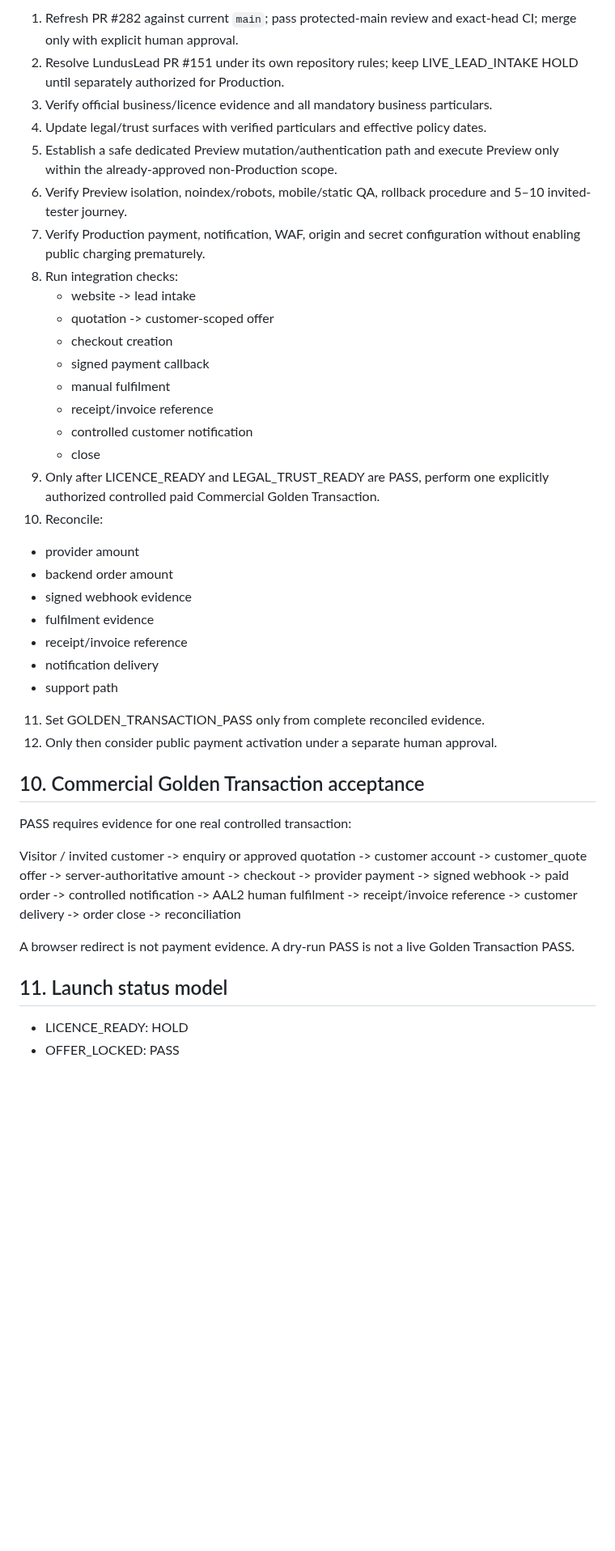
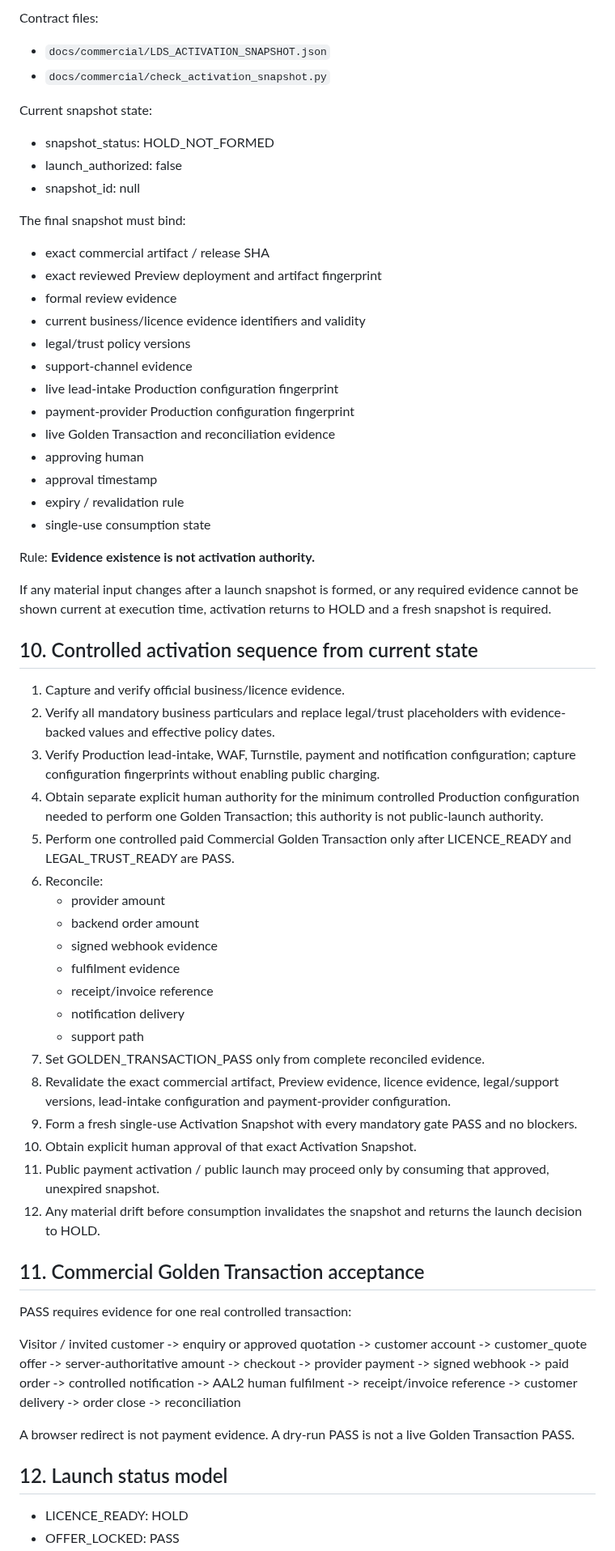
Before and after one commit to lundus88/fieldgis-reference, a Markdown page: docs/commercial/LDS_FINAL_COMMERCIAL_ACTIVATION_GATE.md, the part around one of its changes. Shown at 81% size. Drawn GitHub-style; blank space fills up the shorter version.

Commit message:
docs(lds): refresh final activation gate to current merged and Preview state

```diff
--- a/docs/commercial/LDS_FINAL_COMMERCIAL_ACTIVATION_GATE.md
+++ b/docs/commercial/LDS_FINAL_COMMERCIAL_ACTIVATION_GATE.md
@@ -147,22 +162,41 @@ Repository merge does not apply these settings.
 
-1. Refresh PR #282 against current `main`; pass protected-main review and exact-head CI; merge only with explicit human approval.
-2. Resolve LundusLead PR #151 under its own repository rules; keep LIVE_LEAD_INTAKE HOLD until separately authorized for Production.
-3. Verify official business/licence evidence and all mandatory business particulars.
-4. Update legal/trust surfaces with verified particulars and effective policy dates.
-5. Establish a safe dedicated Preview mutation/authentication path and execute Preview only within the already-approved non-Production scope.
-6. Verify Preview isolation, noindex/robots, mobile/static QA, rollback procedure and 5–10 invited-tester journey.
-7. Verify Production payment, notification, WAF, origin and secret configuration without enabling public charging prematurely.
-8. Run integration checks:
-   - website -> lead intake
-   - quotation -> customer-scoped offer
-   - checkout creation
-   - signed payment callback
-   - manual fulfilment
-   - receipt/invoice reference
-   - controlled customer notification
-   - close
-9. Only after LICENCE_READY and LEGAL_TRUST_READY are PASS, perform one explicitly authorized controlled paid Commercial Golden Transaction.
-10. Reconcile:
+Contract files:
+- `docs/commercial/LDS_ACTIVATION_SNAPSHOT.json`
+- `docs/commercial/check_activation_snapshot.py`
+
+Current snapshot state:
+- snapshot_status: HOLD_NOT_FORMED
+- launch_authorized: false
+- snapshot_id: null
+
+The final snapshot must bind:
+- exact commercial artifact / release SHA
+- exact reviewed Preview deployment and artifact fingerprint
+- formal review evidence
+- current business/licence evidence identifiers and validity
+- legal/trust policy versions
+- support-channel evidence
+- live lead-intake Production configuration fingerprint
+- payment-provider Production configuration fingerprint
+- live Golden Transaction and reconciliation evidence
+- approving human
+- approval timestamp
+- expiry / revalidation rule
+- single-use consumption state
+
+Rule:
+**Evidence existence is not activation authority.**
+
+If any material input changes after a launch snapshot is formed, or any required evidence cannot be shown current at execution time, activation returns to HOLD and a fresh snapshot is required.
+
+## 10. Controlled activation sequence from current state
+
+1. Capture and verify official business/licence evidence.
+2. Verify all mandatory business particulars and replace legal/trust placeholders with evidence-backed values and effective policy dates.
+3. Verify Production lead-intake, WAF, Turnstile, payment and notification configuration; capture configuration fingerprints without enabling public charging.
+4. Obtain separate explicit human authority for the minimum controlled Production configuration needed to perform one Golden Transaction; this authority is not public-launch authority.
+5. Perform one controlled paid Commercial Golden Transaction only after LICENCE_READY and LEGAL_TRUST_READY are PASS.
+6. Reconcile:
    - provider amount
    - backend order amount
    - signed webhook evidence
@@ -170,10 +204,14 @@ Repository merge does not apply these settings.
    - receipt/invoice reference
    - notification delivery
    - support path
-11. Set GOLDEN_TRANSACTION_PASS only from complete reconciled evidence.
-12. Only then consider public payment activation under a separate human approval.
+7. Set GOLDEN_TRANSACTION_PASS only from complete reconciled evidence.
+8. Revalidate the exact commercial artifact, Preview evidence, licence evidence, legal/support versions, lead-intake configuration and payment-provider configuration.
+9. Form a fresh single-use Activation Snapshot with every mandatory gate PASS and no blockers.
+10. Obtain explicit human approval of that exact Activation Snapshot.
+11. Public payment activation / public launch may proceed only by consuming that approved, unexpired snapshot.
+12. Any material drift before consumption invalidates the snapshot and returns the launch decision to HOLD.
 
-## 10. Commercial Golden Transaction acceptance
+## 11. Commercial Golden Transaction acceptance
 
 PASS requires evidence for one real controlled transaction:
 
@@ -196,7 +234,7 @@ Visitor / invited customer
 A browser redirect is not payment evidence.
 A dry-run PASS is not a live Golden Transaction PASS.
 
-## 11. Launch status model
+## 12. Launch status model
 
 - LICENCE_READY: HOLD
 - OFFER_LOCKED: PASS
```
Also changed, not shown: other parts of docs/commercial/LDS_FINAL_COMMERCIAL_ACTIVATION_GATE.md (+51 -30 lines).
